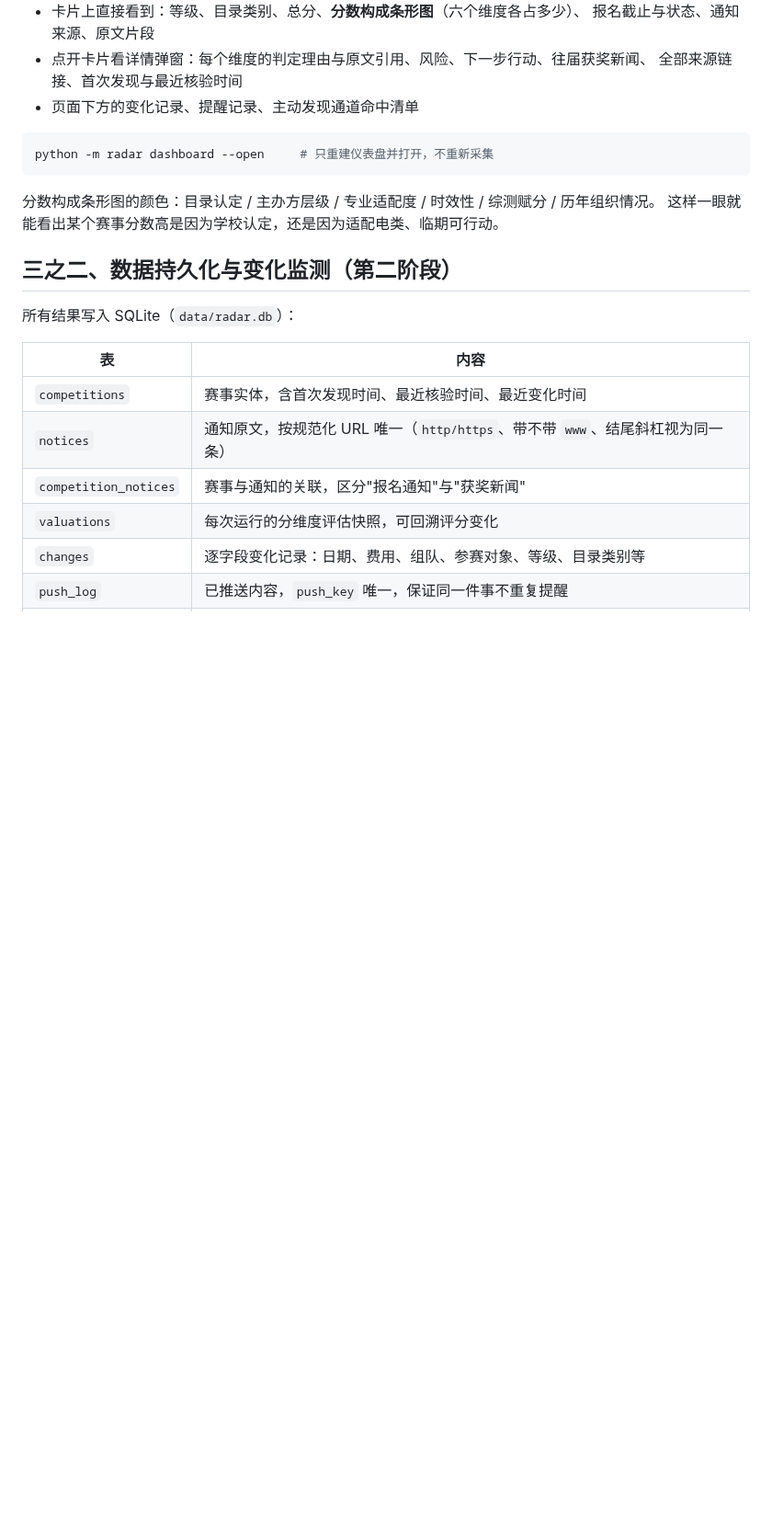
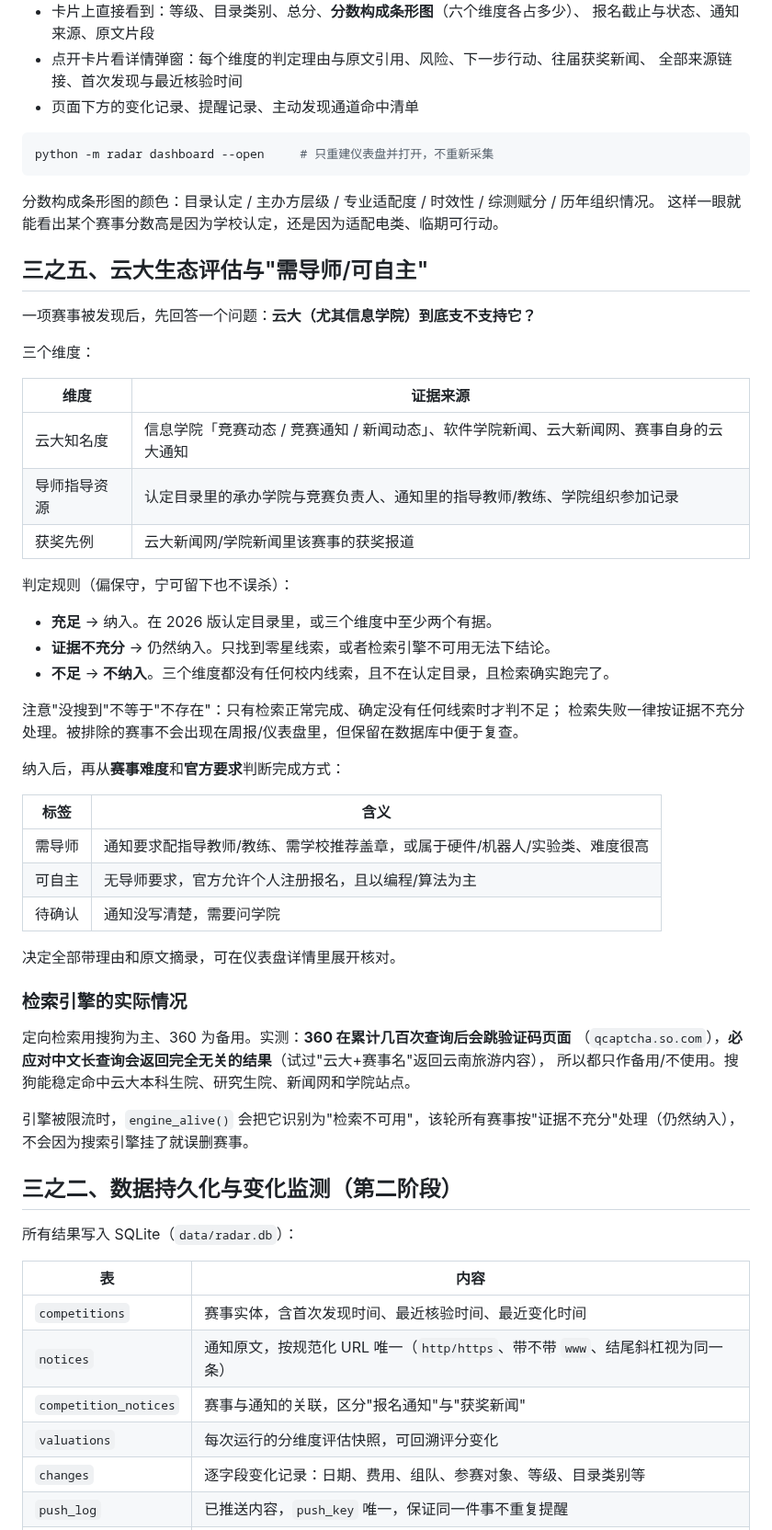
Before and after one commit to dht985/personal, a Markdown page: README.md, the part around one of its changes. Shown at 92% size. Drawn GitHub-style; blank space fills up the shorter version.

```diff
--- a/README.md
+++ b/README.md
@@ -185,6 +186,46 @@ python -m radar dashboard --open     # 只重建仪表盘并打开，不重新
 分数构成条形图的颜色：目录认定 / 主办方层级 / 专业适配度 / 时效性 / 综测赋分 / 历年组织情况。
 这样一眼就能看出某个赛事分数高是因为学校认定，还是因为适配电类、临期可行动。
 
+## 三之五、云大生态评估与"需导师/可自主"
+
+一项赛事被发现后，先回答一个问题：**云大（尤其信息学院）到底支不支持它？**
+
+三个维度：
+
+| 维度 | 证据来源 |
+| --- | --- |
+| 云大知名度 | 信息学院「竞赛动态 / 竞赛通知 / 新闻动态」、软件学院新闻、云大新闻网、赛事自身的云大通知 |
+| 导师指导资源 | 认定目录里的承办学院与竞赛负责人、通知里的指导教师/教练、学院组织参加记录 |
+| 获奖先例 | 云大新闻网/学院新闻里该赛事的获奖报道 |
+
+判定规则（偏保守，宁可留下也不误杀）：
+
+- **充足** → 纳入。在 2026 版认定目录里，或三个维度中至少两个有据。
+- **证据不充分** → 仍然纳入。只找到零星线索，或者检索引擎不可用无法下结论。
+- **不足** → **不纳入**。三个维度都没有任何校内线索，且不在认定目录，且检索确实跑完了。
+
+注意"没搜到"不等于"不存在"：只有检索正常完成、确定没有任何线索时才判不足；
+检索失败一律按证据不充分处理。被排除的赛事不会出现在周报/仪表盘里，但保留在数据库中便于复查。
+
+纳入后，再从**赛事难度**和**官方要求**判断完成方式：
+
+| 标签 | 含义 |
+| --- | --- |
+| 需导师 | 通知要求配指导教师/教练、需学校推荐盖章，或属于硬件/机器人/实验类、难度很高 |
+| 可自主 | 无导师要求，官方允许个人注册报名，且以编程/算法为主 |
+| 待确认 | 通知没写清楚，需要问学院 |
+
+决定全部带理由和原文摘录，可在仪表盘详情里展开核对。
+
+### 检索引擎的实际情况
+
+定向检索用搜狗为主、360 为备用。实测：**360 在累计几百次查询后会跳验证码页面**
+（`qcaptcha.so.com`），**必应对中文长查询会返回完全无关的结果**（试过"云大+赛事名"返回云南旅游内容），
+所以都只作备用/不使用。搜狗能稳定命中云大本科生院、研究生院、新闻网和学院站点。
+
+引擎被限流时，`engine_alive()` 会把它识别为"检索不可用"，该轮所有赛事按"证据不充分"处理（仍然纳入），
+不会因为搜索引擎挂了就误删赛事。
+
 ## 三之二、数据持久化与变化监测（第二阶段）
 
 所有结果写入 SQLite（`data/radar.db`）：
```
Also changed, not shown: other parts of README.md (+4 -0 lines), docs/screenshots/dashboard-detail.png, docs/screenshots/dashboard-tags.png (added), docs/screenshots/dashboard-top.png, 15 other files.
